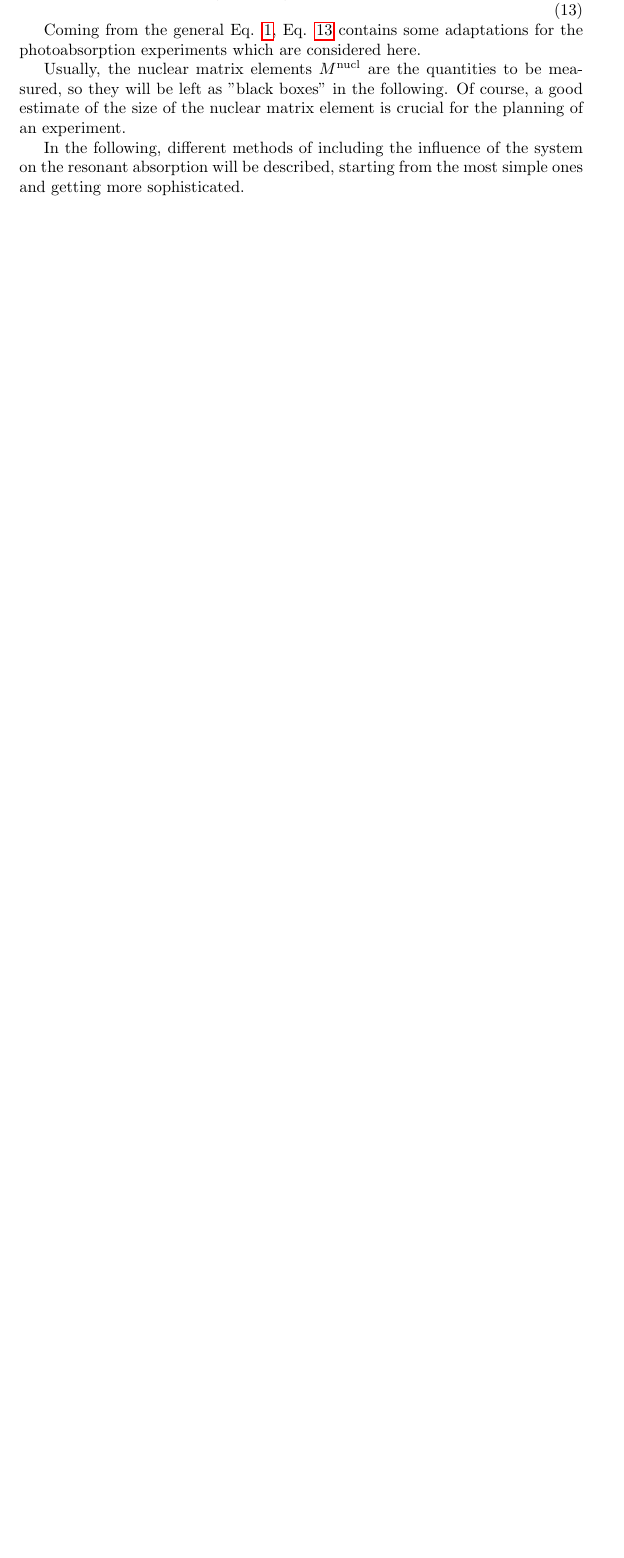
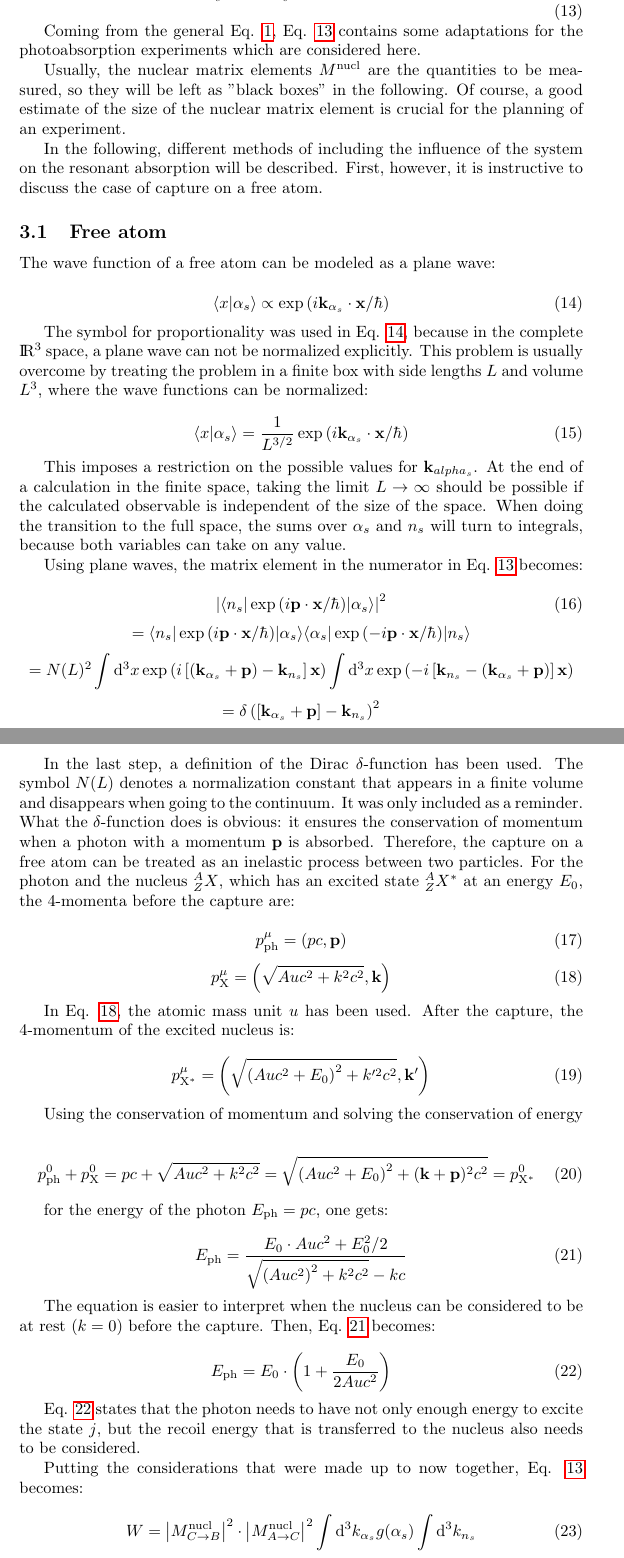
Before and after one commit to u-eff-gee/SeAN, a LaTeX document (doc/theory.tex): part of page 6 of 8 before the commit and two parts of pages 6 and 7 of 10 after it, the two joined at a grey line, cut so that both start at the same text, the shorter picture padded with empty space. Compiled offline with pdfLaTeX.

Commit message:
Free atom

```diff
--- a/doc/theory.tex
+++ b/doc/theory.tex
@@ -144,7 +142,100 @@ Coming from the general Eq. \ref{absorption_general}, Eq. \ref{absorption_genera
 
 Usually, the nuclear matrix elements $M^{\mathrm{nucl}}$ are the quantities to be measured, so they will be left as "black boxes" in the following. Of course, a good estimate of the size of the nuclear matrix element is crucial for the planning of an experiment.
 
-In the following, different methods of including the influence of the system on the resonant absorption will be described, starting from the most simple ones and getting more sophisticated.
+In the following, different methods of including the influence of the system on the resonant absorption will be described. First, however, it is instructive to discuss the case of capture on a free atom.
+
+\subsection{Free atom}
+The wave function of a free atom can be modeled as a plane wave:
+
+\begin{equation}
+\label{plane_wave_unnormalized}
+	\langle x | \alpha_s \rangle \propto \exp{ \left( i \mathbf{k}_{\alpha_s} \cdot \mathbf{x} / \hbar \right) }
+\end{equation}
+
+The symbol for proportionality was used in Eq. \ref{plane_wave_unnormalized}, because in the complete $\rm I\!R^3$ space, a plane wave can not be normalized explicitly.
+This problem is usually overcome by treating the problem in a finite box with side lengths $L$ and volume $L^3$, where the wave functions can be normalized:
+
+\begin{equation}
+\label{plane_wave_normalized}
+	\langle x | \alpha_s \rangle = \frac{1}{L^{ 3/2}} \exp{ \left( i \mathbf{k}_{\alpha_s} \cdot \mathbf{x} / \hbar \right) }
+\end{equation}
+
+This imposes a restriction on the possible values for $\mathbf{k}_{alpha_s}$.
+At the end of a calculation in the finite space, taking the limit $L \to \infty$ should be possible if the calculated observable is independent of the size of the space. When doing the transition to the full space, the sums over $\alpha_s$ and $n_s$ will turn to integrals, because both variables can take on any value.
+
+Using plane waves, the matrix element in the numerator in Eq. \ref{absorption_general_summed} becomes:
+
+\begin{equation}
+	\label{plane_wave_delta}
+	\left| \langle n_s | \exp{\left( i \mathbf{p} \cdot \mathbf{x} / \hbar \right)} | \alpha_s \rangle \right|^2
+\end{equation}
+\begin{equation*}
+	= \langle n_s | \exp{\left( i \mathbf{p} \cdot \mathbf{x} / \hbar \right)} | \alpha_s \rangle \langle \alpha_s | \exp{\left( -i \mathbf{p} \cdot \mathbf{x} / \hbar \right)} | n_s \rangle
+\end{equation*}
+\begin{equation*}
+	= N(L)^2 \int \mathrm{d}^3 x \exp{ \left( i \left[ \left( \mathbf{k}_{\alpha_s} + \mathbf{p} \right) - \mathbf{k}_{n_s} \right] \mathbf{x} \right) } \int \mathrm{d}^3 x \exp{ \left( - i \left[ \mathbf{k}_{n_s} - \left( \mathbf{k}_{\alpha_s} + \mathbf{p} \right) \right] \mathbf{x} \right) }
+\end{equation*}
+\begin{equation*}
+	= \delta \left( \left[ \mathbf{k}_{\alpha_s} + \mathbf{p} \right] - \mathbf{k}_{n_s} \right)^2
+\end{equation*}
+
+In the last step, a definition of the Dirac $\delta$-function has been used.
+The symbol $N(L)$ denotes a normalization constant that appears in a finite volume and disappears when going to the continuum.
+It was only included as a reminder.
+What the $\delta$-function does is obvious: it ensures the conservation of momentum when a photon with a momentum $\mathbf{p}$ is absorbed.
+Therefore, the capture on a free atom can be treated as an inelastic process between two particles.
+For the photon and the nucleus $^A_ZX$, which has an excited state $^A_ZX^*$ at an energy $E_0$, the 4-momenta before the capture are:
+
+\begin{equation}
+\label{four_momentum_photon}
+	p^\mu_{\mathrm{ph}} = \left( p c, \mathbf{p} \right)
+\end{equation}
+\begin{equation}
+\label{four_momentum_nucleus}
+	p^\mu_{\mathrm{X}} = \left( \sqrt{ Au c^2 + k^2 c^2}, \mathbf{k} \right)
+\end{equation}
+
+In Eq. \ref{four_momentum_nucleus}, the atomic mass unit $u$ has been used.
+After the capture, the 4-momentum of the excited nucleus is:
+
+\begin{equation}
+	\label{four_momentum_excited_nucleus}
+	p^\mu_{\mathrm{X^*}} = \left( \sqrt{ \left( Au c^2 + E_0 \right)^2 + k'^2 c^2}, \mathbf{k'} \right)
+\end{equation}
+
+Using the conservation of momentum and solving the conservation of energy
+
+\begin{equation}
+	\label{conservation_of_energy}
+	p^0_\mathrm{ph} + p^0_\mathrm{X} = p c + \sqrt{ Au c^2 + k^2 c^2} = \sqrt{ \left( Au c^2 + E_0 \right)^2 + (\mathbf{k} + \mathbf{p})^2 c^2} = p^0_\mathrm{X^*}
+\end{equation}
+
+for the energy of the photon $E_\mathrm{ph} = pc$, one gets:
+
+\begin{equation}
+	\label{recoil_energy}
+	E_\mathrm{ph} = \frac{E_0 \cdot Auc^2 + E_0^2/2}{\sqrt{\left( Auc^2\right)^2 + k^2 c^2} - kc}
+\end{equation}
+
+The equation is easier to interpret when the nucleus can be considered to be at rest ($k = 0$) before the capture.
+Then, Eq. \ref{recoil_energy} becomes:
+
+\begin{equation}
+	\label{recoil_energy_at_rest}
+	E_\mathrm{ph} = E_0 \cdot \left( 1 + \frac{E_0}{2 Auc^2} \right)
+\end{equation}
+
+Eq. \ref{recoil_energy_at_rest} states that the photon needs to have not only enough energy to excite the state $j$, but the recoil energy that is transferred to the nucleus also needs to be considered.
+
+Putting the considerations that were made up to now together, Eq. \ref{absorption_general_summed} becomes:
+
+\begin{equation}
+\label{absorption_general_plane_wave}
+	W = \left| M^{\mathrm{nucl}}_{C \to B} \right|^2 \cdot \left| M^{\mathrm{nucl}}_{A \to C} \right|^2 \int \mathrm{d}^3 k_{\alpha_s}  g(\alpha_s) \int \mathrm{d}^3 k_{n_s}
+\end{equation}
+%\begin{equation*}
+	%\frac{ \delta \left( left[ \mathbf{k}_{\alpha_s} + \mathbf{p} \right] - \mathbf{k}_{n_s} \right) }{\left[ E - E_0 - \left(E(n_s) - E(\alpha_s) \right) \right] + 1/4 \left( \Gamma(n_s) \right)^2 }
+%\end{equation*}
 
 \subsection{Doppler shift}
 
```
Also changed, not shown: doc/theory.tex (12 more changed lines).
